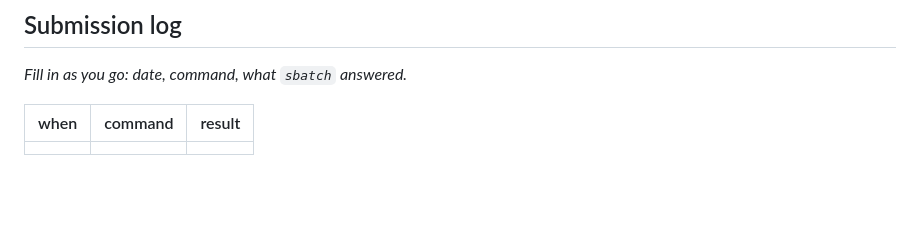
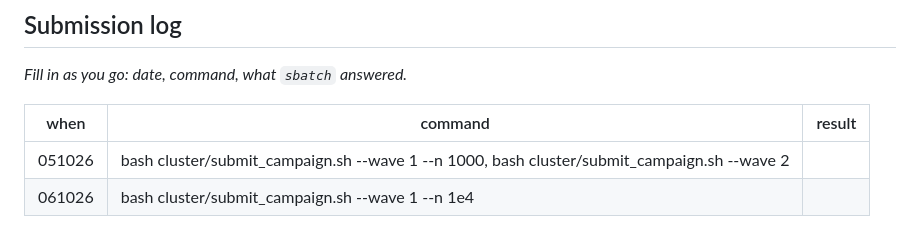
Before and after one commit to rlawnsiiiii/Nonconvex-penalties-for-Graphical-Continuous-Lyapunov-Models, a Markdown page: next_steps/051026/cluster_commands_051026.md, the part around the change. Rendered like a GitHub page; blank space fills up the shorter version.

Commit message:
update current status

```diff
--- a/next_steps/051026/cluster_commands_051026.md
+++ b/next_steps/051026/cluster_commands_051026.md
@@ -185,4 +185,5 @@ python simulations/diagnostics/campaign.py --check-baseline
 
 | when | command | result |
 |---|---|---|
-| | | |
+| 051026| bash cluster/submit_campaign.sh --wave 1 --n 1000, bash cluster/submit_campaign.sh --wave 2| |
+| 061026| bash cluster/submit_campaign.sh --wave 1 --n 1e4| |
```
